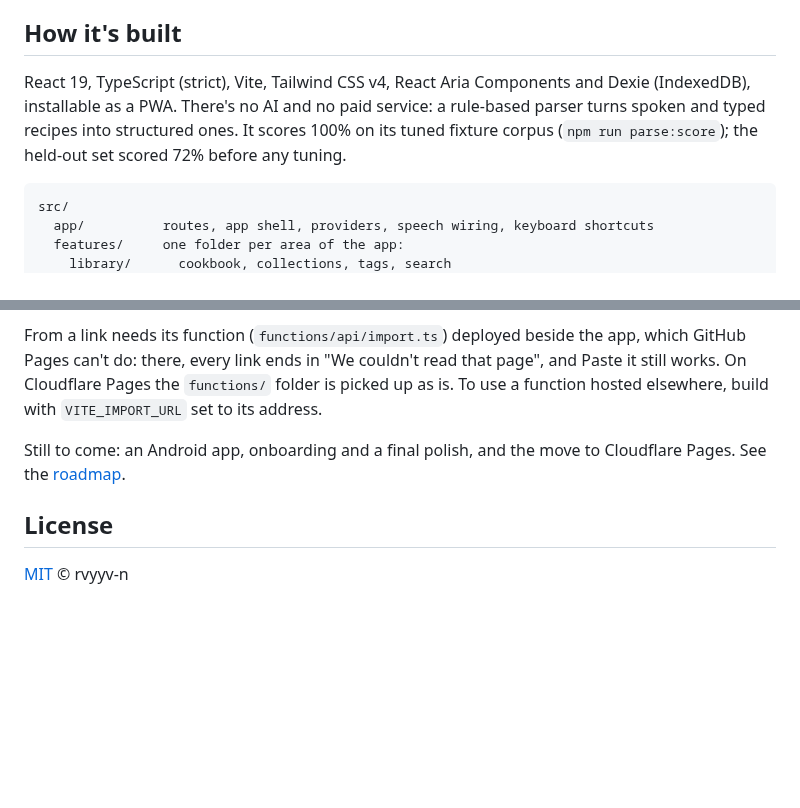
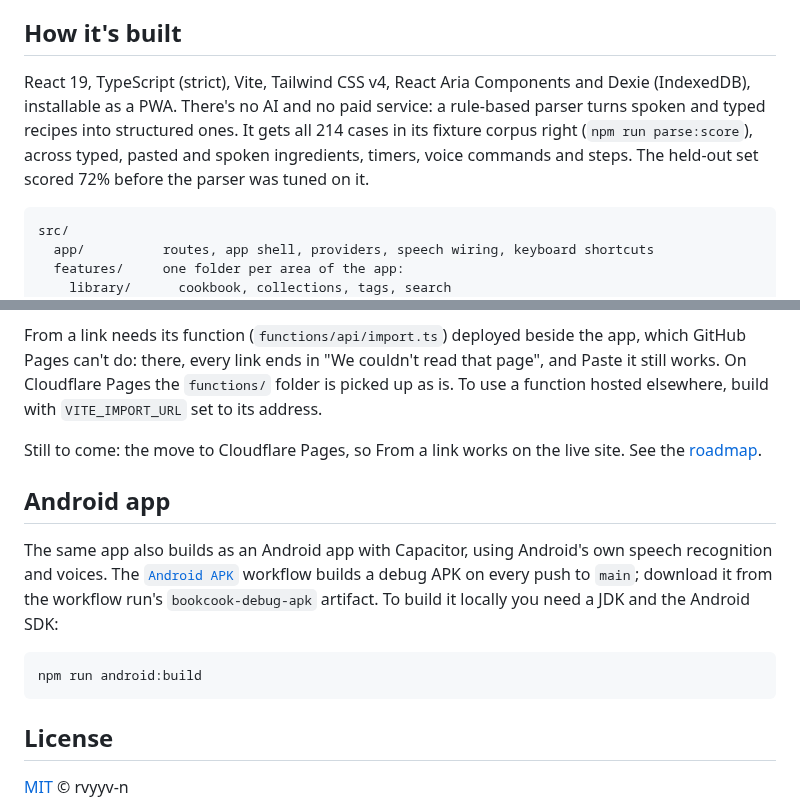
Before and after one commit to rvyyv-n/bookcook, a Markdown page: README.md, 2 parts joined by grey strips. GitHub-like rendering; blank space fills up the shorter version.

````diff
--- a/README.md
+++ b/README.md
@@ -80,7 +91,7 @@ Reading aloud works everywhere. Where voice input isn't available, Tell it and J
 
 ## How it's built
 
-React 19, TypeScript (strict), Vite, Tailwind CSS v4, React Aria Components and Dexie (IndexedDB), installable as a PWA. There's no AI and no paid service: a rule-based parser turns spoken and typed recipes into structured ones. It scores 100% on its tuned fixture corpus (`npm run parse:score`); the held-out set scored 72% before any tuning.
+React 19, TypeScript (strict), Vite, Tailwind CSS v4, React Aria Components and Dexie (IndexedDB), installable as a PWA. There's no AI and no paid service: a rule-based parser turns spoken and typed recipes into structured ones. It gets all 214 cases in its fixture corpus right (`npm run parse:score`), across typed, pasted and spoken ingredients, timers, voice commands and steps. The held-out set scored 72% before the parser was tuned on it.
 
 ```
 src/
@@ -159,7 +185,15 @@ On Windows, if `npm ci` fails with `EPERM ... lightningcss`, a running dev serve
 
 From a link needs its function (`functions/api/import.ts`) deployed beside the app, which GitHub Pages can't do: there, every link ends in "We couldn't read that page", and Paste it still works. On Cloudflare Pages the `functions/` folder is picked up as is. To use a function hosted elsewhere, build with `VITE_IMPORT_URL` set to its address.
 
-Still to come: an Android app, onboarding and a final polish, and the move to Cloudflare Pages. See the [roadmap](docs/roadmap.md).
+Still to come: the move to Cloudflare Pages, so From a link works on the live site. See the [roadmap](docs/roadmap.md).
+
+## Android app
+
+The same app also builds as an Android app with Capacitor, using Android's own speech recognition and voices. The [`Android APK`](.github/workflows/android.yml) workflow builds a debug APK on every push to `main`; download it from the workflow run's `bookcook-debug-apk` artifact. To build it locally you need a JDK and the Android SDK:
+
+```sh
+npm run android:build
+```
 
 ## License
 
````
Also changed, not shown: other parts of README.md (+28 -2 lines), docs/case-study.md (added, +69 -0 lines), docs/roadmap.md (+1 -1 lines), docs/images/cook-mode.gif (added), docs/images/desktop.jpg, docs/images/phone.jpg, docs/images/tablet.jpg, docs/images/tell-it.gif (added).
